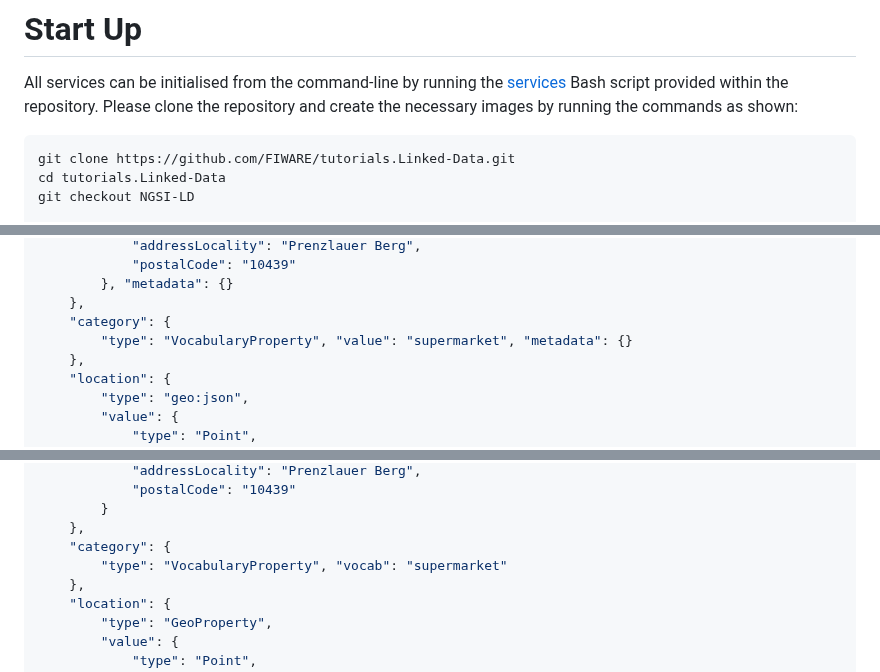
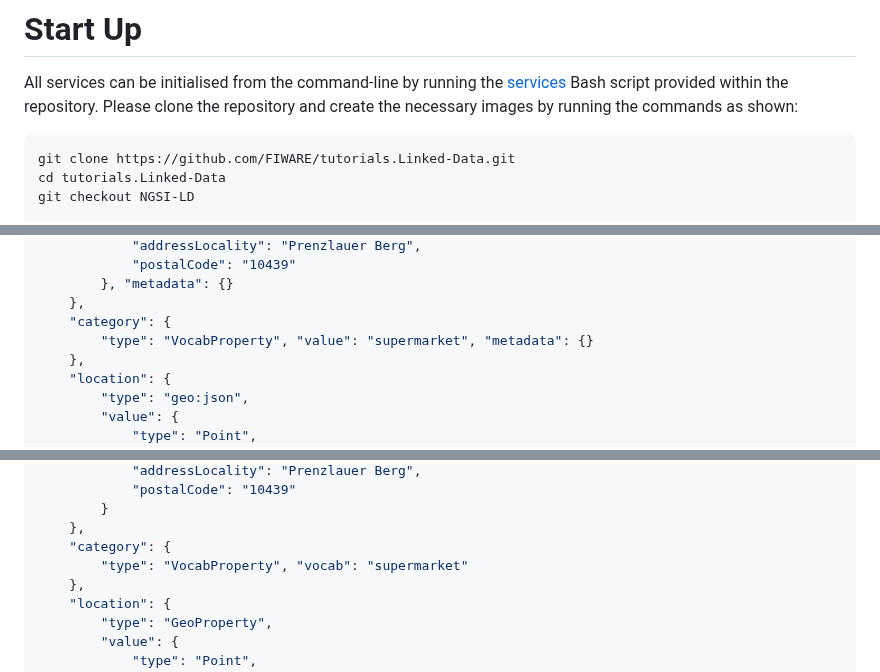
Before and after one commit to FIWARE/tutorials.Linked-Data, a Markdown page: README.md, 3 parts joined by grey strips. Drawn GitHub-style.

````diff
--- a/README.md
+++ b/README.md
@@ -303,7 +303,7 @@ All services can be initialised from the command-line by running the
 [services](https://github.com/FIWARE/tutorials.Linked-Data/blob/NGSI-LD/services) Bash script provided within the
 repository. Please clone the repository and create the necessary images by running the commands as shown:
 
-```bash
+```console
 git clone https://github.com/FIWARE/tutorials.Linked-Data.git
 cd tutorials.Linked-Data
 git checkout NGSI-LD
@@ -354,7 +354,7 @@ The response will be in NGSI-v2 format as follows:
         }, "metadata": {}
     },
     "category": {
-        "type": "VocabularyProperty", "value": "supermarket", "metadata": {}
+        "type": "VocabProperty", "value": "supermarket", "metadata": {}
     },
     "location": {
         "type": "geo:json",
@@ -418,7 +418,7 @@ The response will be in NGSI-LD format as follows:
         }
     },
     "category": {
-        "type": "VocabularyProperty", "vocab": "supermarket"
+        "type": "VocabProperty", "vocab": "supermarket"
     },
     "location": {
         "type": "GeoProperty",
````
Also changed, not shown: other parts of README.md (+8 -8 lines).
